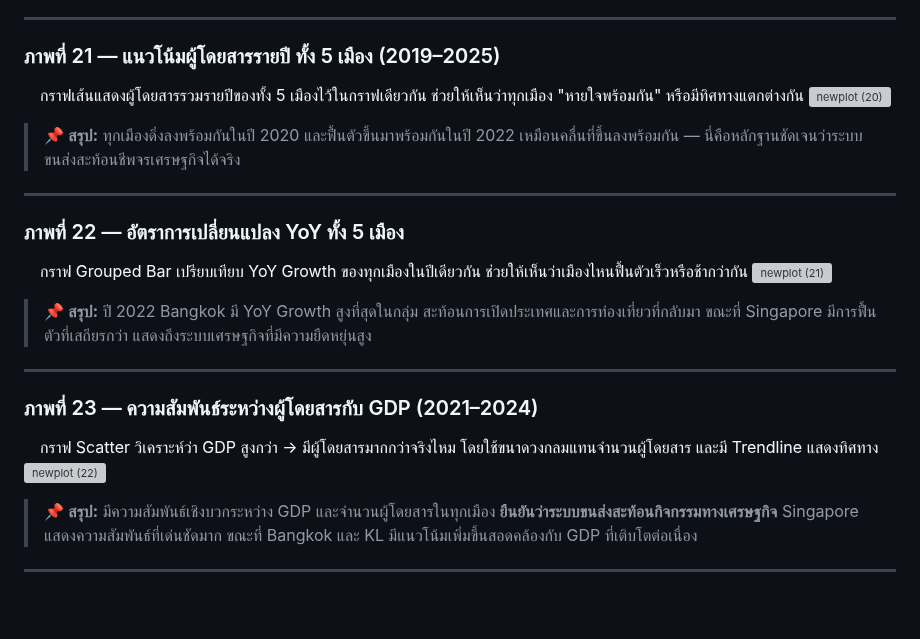
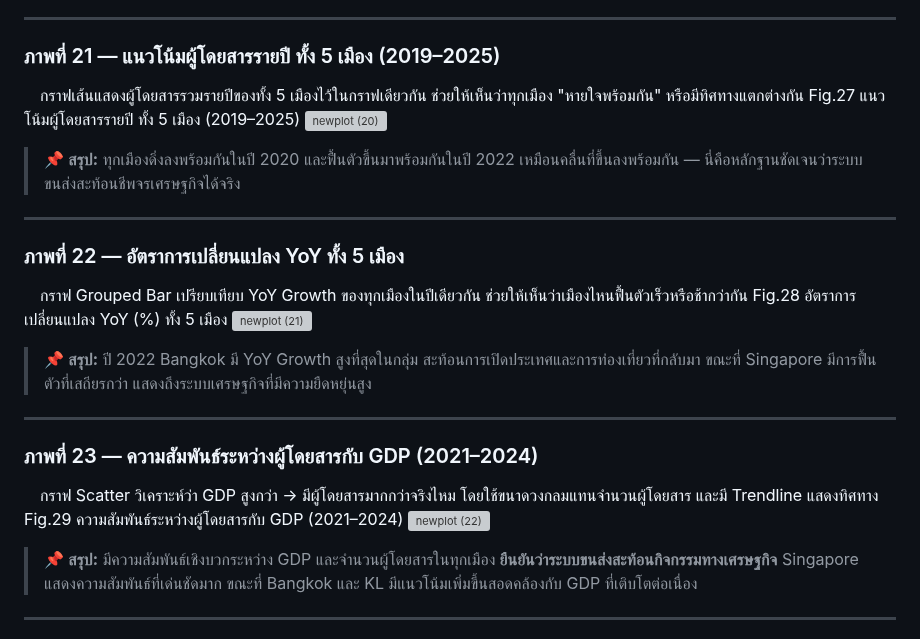
Before and after one commit to Kaitokidbua/ASEAN_Transport, a Markdown page: README.md, the part around the change. GitHub-like rendering; blank space fills up the shorter version; grey boxes are pictures that could not be loaded.

```diff
--- a/README.md
+++ b/README.md
@@ -298,6 +298,7 @@
 ### ภาพที่ 21 — แนวโน้มผู้โดยสารรายปี ทั้ง 5 เมือง (2019–2025)
 
 &emsp;กราฟเส้นแสดงผู้โดยสารรวมรายปีของทั้ง 5 เมืองไว้ในกราฟเดียวกัน ช่วยให้เห็นว่าทุกเมือง "หายใจพร้อมกัน" หรือมีทิศทางแตกต่างกัน
+Fig.27  แนวโน้มผู้โดยสารรายปี ทั้ง 5 เมือง (2019–2025)
 <img width="877" height="480" alt="newplot (20)" src="https://github.com/user-attachments/assets/2c66abd7-0b21-497c-b395-3d7138b9f27d" />
 
 
@@ -309,6 +310,7 @@
 ### ภาพที่ 22 — อัตราการเปลี่ยนแปลง YoY ทั้ง 5 เมือง
 
 &emsp;กราฟ Grouped Bar เปรียบเทียบ YoY Growth ของทุกเมืองในปีเดียวกัน ช่วยให้เห็นว่าเมืองไหนฟื้นตัวเร็วหรือช้ากว่ากัน
+Fig.28  อัตราการเปลี่ยนแปลง YoY (%) ทั้ง 5 เมือง
 <img width="877" height="480" alt="newplot (21)" src="https://github.com/user-attachments/assets/f8b8b690-9753-42e0-8fa7-a45535df5b55" />
 
 
@@ -320,6 +322,7 @@
 ### ภาพที่ 23 — ความสัมพันธ์ระหว่างผู้โดยสารกับ GDP (2021–2024)
 
 &emsp;กราฟ Scatter วิเคราะห์ว่า GDP สูงกว่า → มีผู้โดยสารมากกว่าจริงไหม โดยใช้ขนาดวงกลมแทนจำนวนผู้โดยสาร และมี Trendline แสดงทิศทาง
+Fig.29  ความสัมพันธ์ระหว่างผู้โดยสารกับ GDP (2021–2024)
 <img width="877" height="520" alt="newplot (22)" src="https://github.com/user-attachments/assets/65a44c29-883d-493e-82d1-04e4f80d7280" />
 
 
```
